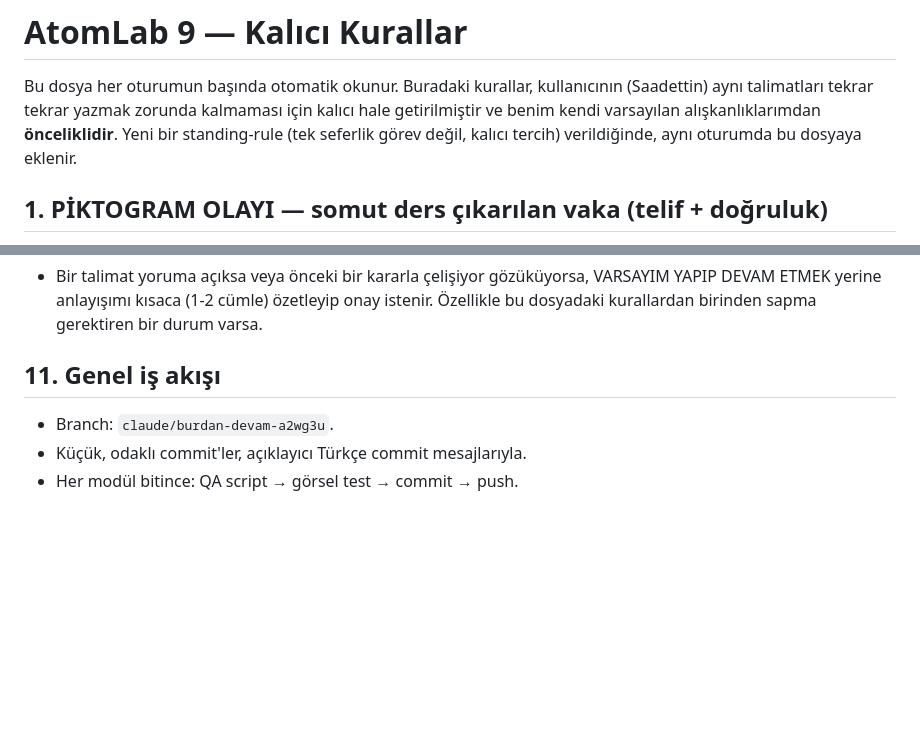
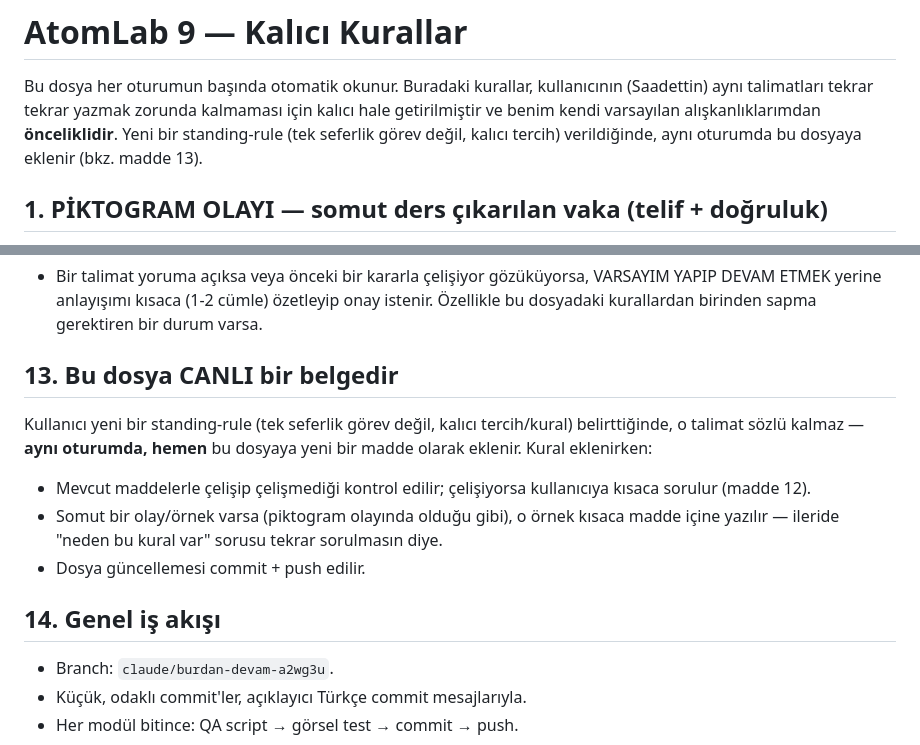
Before and after one commit to saadetting-kimya/Kimya-Hayattir-ve-Atomdan-Periyodik-Tabloya, a Markdown page: CLAUDE.md, 2 parts joined by grey strips. Drawn GitHub-style; blank space fills up the shorter version.

```diff
--- a/CLAUDE.md
+++ b/CLAUDE.md
@@ -5,7 +5,7 @@ kullanıcının (Saadettin) aynı talimatları tekrar tekrar yazmak zorunda
 kalmaması için kalıcı hale getirilmiştir ve benim kendi varsayılan
 alışkanlıklarımdan **önceliklidir**. Yeni bir standing-rule (tek
 seferlik görev değil, kalıcı tercih) verildiğinde, aynı oturumda bu
-dosyaya eklenir.
+dosyaya eklenir (bkz. madde 13).
 
 ## 1. PİKTOGRAM OLAYI — somut ders çıkarılan vaka (telif + doğruluk)
 
@@ -116,7 +155,19 @@ node sablon/scripts/verify-quiz-data.mjs assets/js/quiz-data.js --count=50
   (1-2 cümle) özetleyip onay istenir. Özellikle bu dosyadaki
   kurallardan birinden sapma gerektiren bir durum varsa.
 
-## 11. Genel iş akışı
+## 13. Bu dosya CANLI bir belgedir
+
+Kullanıcı yeni bir standing-rule (tek seferlik görev değil, kalıcı
+tercih/kural) belirttiğinde, o talimat sözlü kalmaz — **aynı oturumda,
+hemen** bu dosyaya yeni bir madde olarak eklenir. Kural eklenirken:
+- Mevcut maddelerle çelişip çelişmediği kontrol edilir; çelişiyorsa
+  kullanıcıya kısaca sorulur (madde 12).
+- Somut bir olay/örnek varsa (piktogram olayında olduğu gibi), o
+  örnek kısaca madde içine yazılır — ileride "neden bu kural var"
+  sorusu tekrar sorulmasın diye.
+- Dosya güncellemesi commit + push edilir.
+
+## 14. Genel iş akışı
 
 - Branch: `claude/burdan-devam-a2wg3u`.
 - Küçük, odaklı commit'ler, açıklayıcı Türkçe commit mesajlarıyla.
```
Also changed, not shown: other parts of CLAUDE.md (+46 -7 lines).
